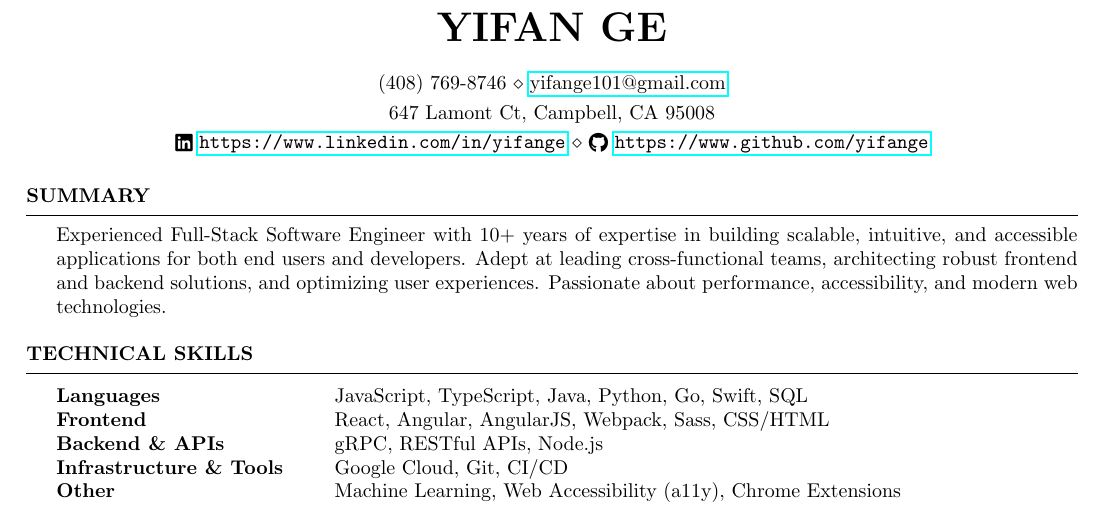
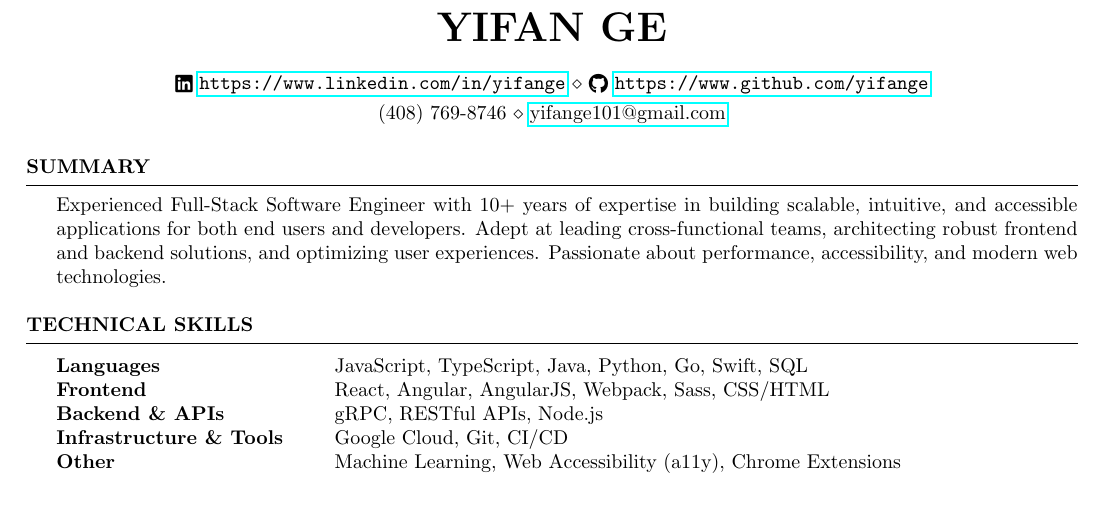
Before and after one commit to yifange/resume, a LaTeX CV (yifange_updated.tex): part of the page, cut so that both start at the same text. Compiled offline with pdfLaTeX.

Commit message:
remove home address

```diff
--- a/yifange_updated.tex
+++ b/yifange_updated.tex
@@ -22,10 +22,10 @@
 
 \documentclass{resume} % Use the custom resume.cls style
 
-\usepackage[left=0.6in,top=0.5in,right=0.6in,bottom=0.5in]{geometry} % Document margins
+\usepackage[left=0.6in,top=0.6in,right=0.6in,bottom=0.5in]{geometry} % Document margins
 
 \name{Yifan Ge}
-\address{647 Lamont Ct, Campbell, CA 95008}
+% \address{647 Lamont Ct, Campbell, CA 95008}
 \address{\raisebox{-0.1\height}\faLinkedin \  \url{https://www.linkedin.com/in/yifange} \\ \raisebox{-0.1\height}\faGithub \ \url{https://www.github.com/yifange}}
 \address{(408) 769-8746 \\ \href{mailto:yifange101@gmail.com}{yifange101@gmail.com}}
 
```
Also changed, not shown: yifange_updated.pdf, 3 other files.
